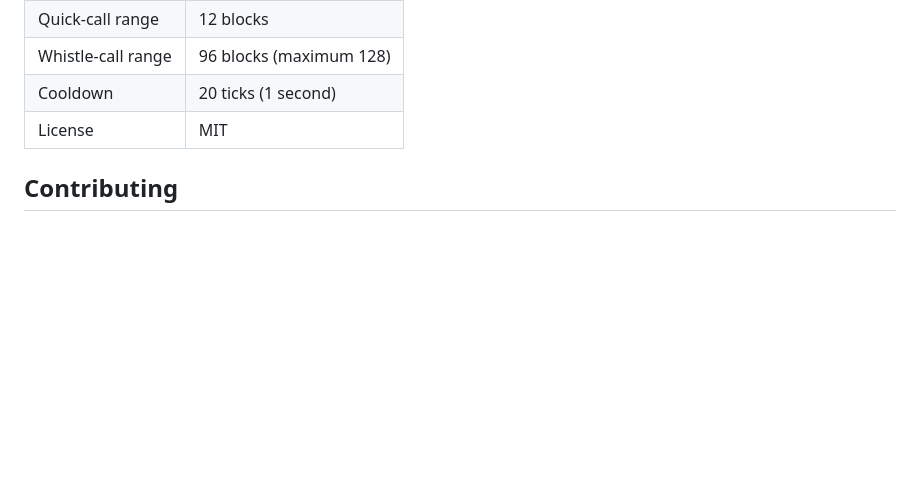
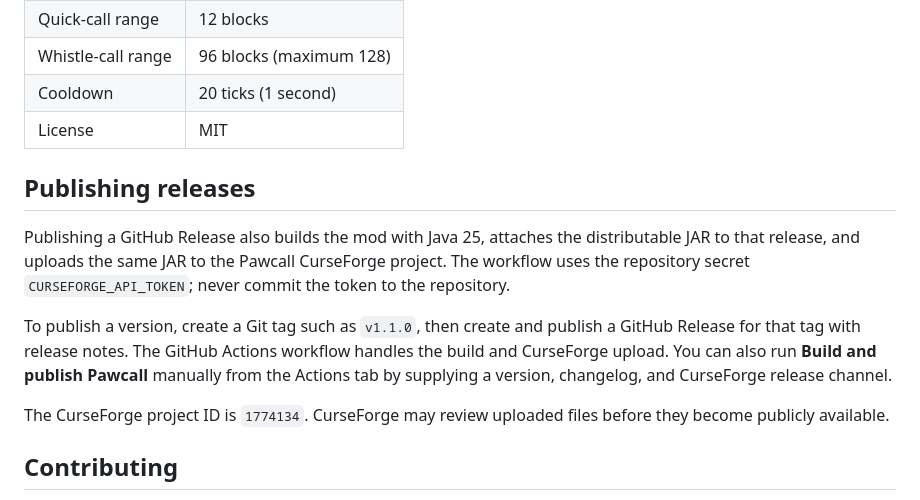
Before and after one commit to Shahisha1/Pawcall, a Markdown page: README.md, the part around the change. Rendered like a GitHub page; blank space fills up the shorter version.

Commit message:
Document automated GitHub and CurseForge publishing

```diff
--- a/README.md
+++ b/README.md
@@ -114,6 +114,14 @@ To launch the development client:
 | Cooldown | 20 ticks (1 second) |
 | License | MIT |
 
+## Publishing releases
+
+Publishing a GitHub Release also builds the mod with Java 25, attaches the distributable JAR to that release, and uploads the same JAR to the Pawcall CurseForge project. The workflow uses the repository secret `CURSEFORGE_API_TOKEN`; never commit the token to the repository.
+
+To publish a version, create a Git tag such as `v1.1.0`, then create and publish a GitHub Release for that tag with release notes. The GitHub Actions workflow handles the build and CurseForge upload. You can also run **Build and publish Pawcall** manually from the Actions tab by supplying a version, changelog, and CurseForge release channel.
+
+The CurseForge project ID is `1774134`. CurseForge may review uploaded files before they become publicly available.
+
 ## Contributing
 
 Bug reports and contributions are welcome. Include your Minecraft, Fabric Loader, Fabric API and Java versions, relevant logs, and steps to reproduce the issue.
```
